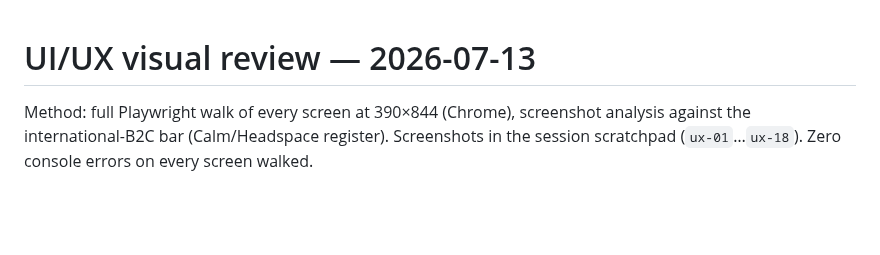
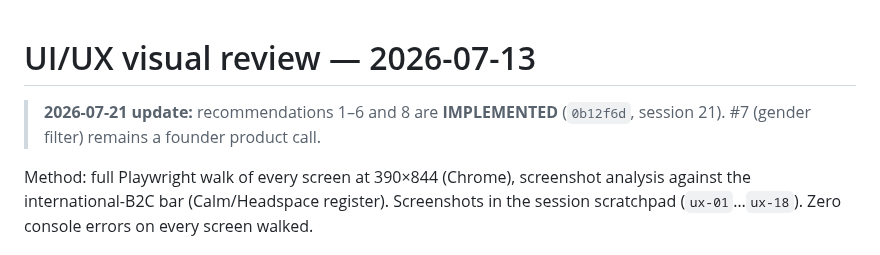
Before and after one commit to trendywink247-afk/mento-app, a Markdown page: docs/UX_REVIEW_2026-07-13.md, the part around the change. Drawn GitHub-style; blank space fills up the shorter version.

```diff
--- a/docs/UX_REVIEW_2026-07-13.md
+++ b/docs/UX_REVIEW_2026-07-13.md
@@ -1,4 +1,8 @@
 # UI/UX visual review — 2026-07-13
+
+> **2026-07-21 update:** recommendations 1–6 and 8 are **IMPLEMENTED** (`0b12f6d`,
+> session 21). #7 (gender filter) remains a founder product call.
+
 
 Method: full Playwright walk of every screen at 390×844 (Chrome), screenshot analysis
 against the international-B2C bar (Calm/Headspace register). Screenshots in the session
```
Also changed, not shown: PROGRESS.md (+20 -0 lines), docs/UX_REVIEW_2026-07-21.md (+5 -0 lines).
